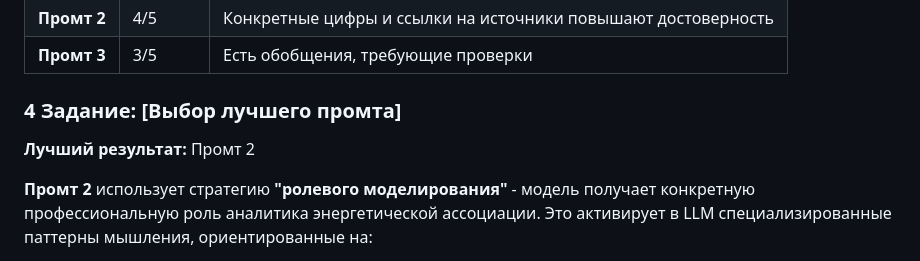
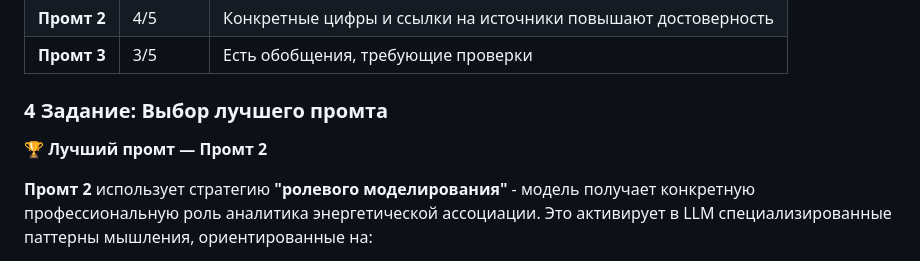
Before and after one commit to korol-of/korol-of-artem-js, a Markdown page: volga_it/DeepSeek.md, the part around the change printed below. GitHub-like rendering.

Commit message:
ojsfojwkrgf

```diff
--- a/volga_it/DeepSeek.md
+++ b/volga_it/DeepSeek.md
@@ -144,9 +146,9 @@
 | **Промт 2** | 4/5 | Конкретные цифры и ссылки на источники повышают достоверность |
 | **Промт 3** | 3/5 | Есть обобщения, требующие проверки |
 
-### 4 Задание: [Выбор лучшего промта]
+### 4 Задание: Выбор лучшего промта
 
-**Лучший результат:** Промт 2
+🏆 **Лучший промт — Промт 2**
 
 **Промт 2** использует стратегию **"ролевого моделирования"** - модель получает конкретную профессиональную роль аналитика энергетической ассоциации. Это активирует в LLM специализированные паттерны мышления, ориентированные на:
 
```
Also changed, not shown: other parts of volga_it/DeepSeek.md (+3 -1 lines).
